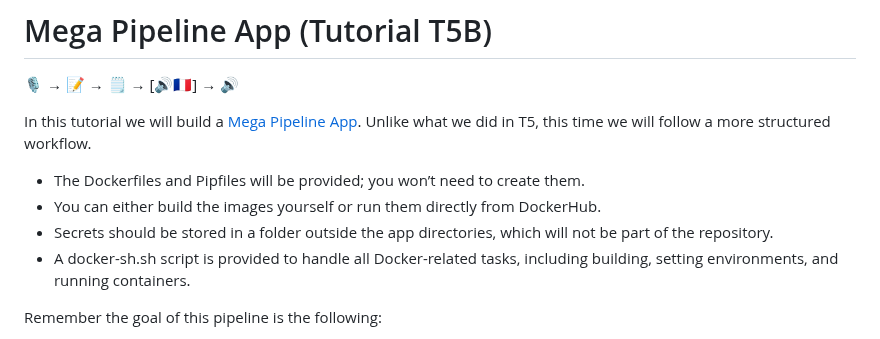
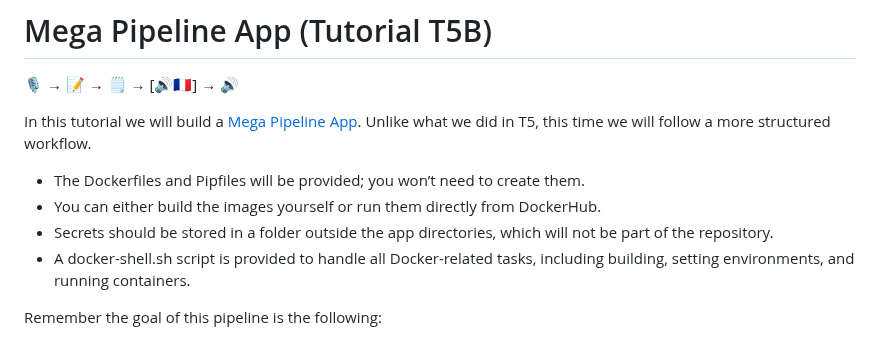
Before and after one commit to dlops-io/mega-pipeline, a Markdown page: README.md, the part around the change. Rendered like a GitHub page.

```diff
--- a/README.md
+++ b/README.md
@@ -7,7 +7,7 @@ In this tutorial we will build a [Mega Pipeline App](https://ac215-mega-pipeline
 *	The Dockerfiles and Pipfiles will be provided; you won’t need to create them.
 *	You can either build the images yourself or run them directly from DockerHub.
 *	Secrets should be stored in a folder outside the app directories, which will not be part of the repository.
-*	A docker-sh.sh script is provided to handle all Docker-related tasks, including building, setting environments, and running containers.
+*	A docker-shell.sh script is provided to handle all Docker-related tasks, including building, setting environments, and running containers.
 
  Remember the goal of this pipeline is the following:
 
```
